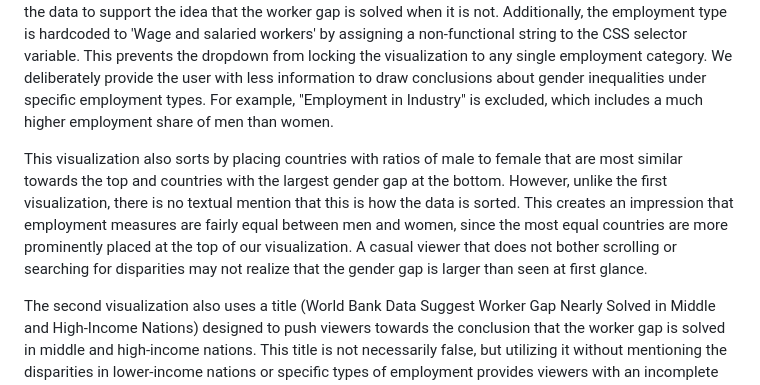
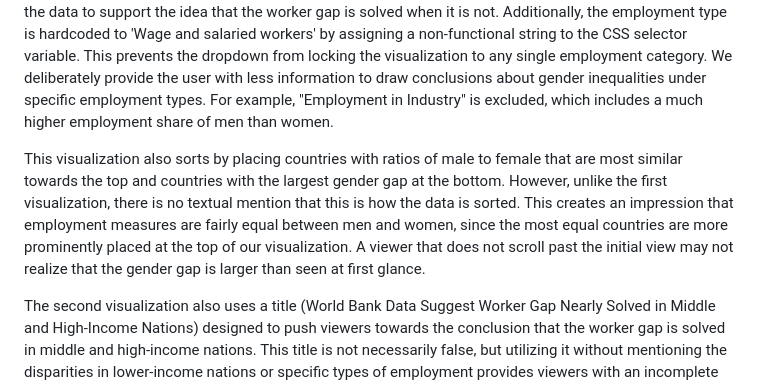
Before and after one commit to aarora222/assignment2, a Markdown page: README.md, the part around the change. Rendered like a GitHub page.

```diff
--- a/README.md
+++ b/README.md
@@ -17,7 +17,7 @@ A box plot is also displayed alongside the main chart, summarizing the distribut
 
 This visualization performs a (deliberately) selective analysis on data from the World Bank's "World Development Indicators" dataset. This visualization restricts the income group dropdown to only three options - High, Upper middle, and Lower middle income - by adjusting a localVariable to only include parts of an array of incomeLevels instead of all of the array. Excluding low income and all income groups limits the data to support the idea that the worker gap is solved when it is not. Additionally, the employment type is hardcoded to 'Wage and salaried workers' by assigning a non-functional string to the CSS selector variable. This prevents the dropdown from locking the visualization to any single employment category. We deliberately provide the user with less information to draw conclusions about gender inequalities under specific employment types. For example, "Employment in Industry" is excluded, which includes a much higher employment share of men than women.
 
-This visualization also sorts by placing countries with ratios of male to female that are most similar towards the top and countries with the largest gender gap at the bottom. However, unlike the first visualization, there is no textual mention that this is how the data is sorted. This creates an impression that employment measures are fairly equal between men and women, since the most equal countries are more prominently placed at the top of our visualization. A casual viewer that does not bother scrolling or searching for disparities may not realize that the gender gap is larger than seen at first glance.
+This visualization also sorts by placing countries with ratios of male to female that are most similar towards the top and countries with the largest gender gap at the bottom. However, unlike the first visualization, there is no textual mention that this is how the data is sorted. This creates an impression that employment measures are fairly equal between men and women, since the most equal countries are more prominently placed at the top of our visualization. A viewer that does not scroll past the initial view may not realize that the gender gap is larger than seen at first glance.
 
 The second visualization also uses a title (World Bank Data Suggest Worker Gap Nearly Solved in Middle and High-Income Nations) designed to push viewers towards the conclusion that the worker gap is solved in middle and high-income nations. This title is not necessarily false, but utilizing it without mentioning the disparities in lower-income nations or specific types of employment provides viewers with an incomplete picture. A more neutral title would acknowledge the limitations of the data being shown.
 
```
